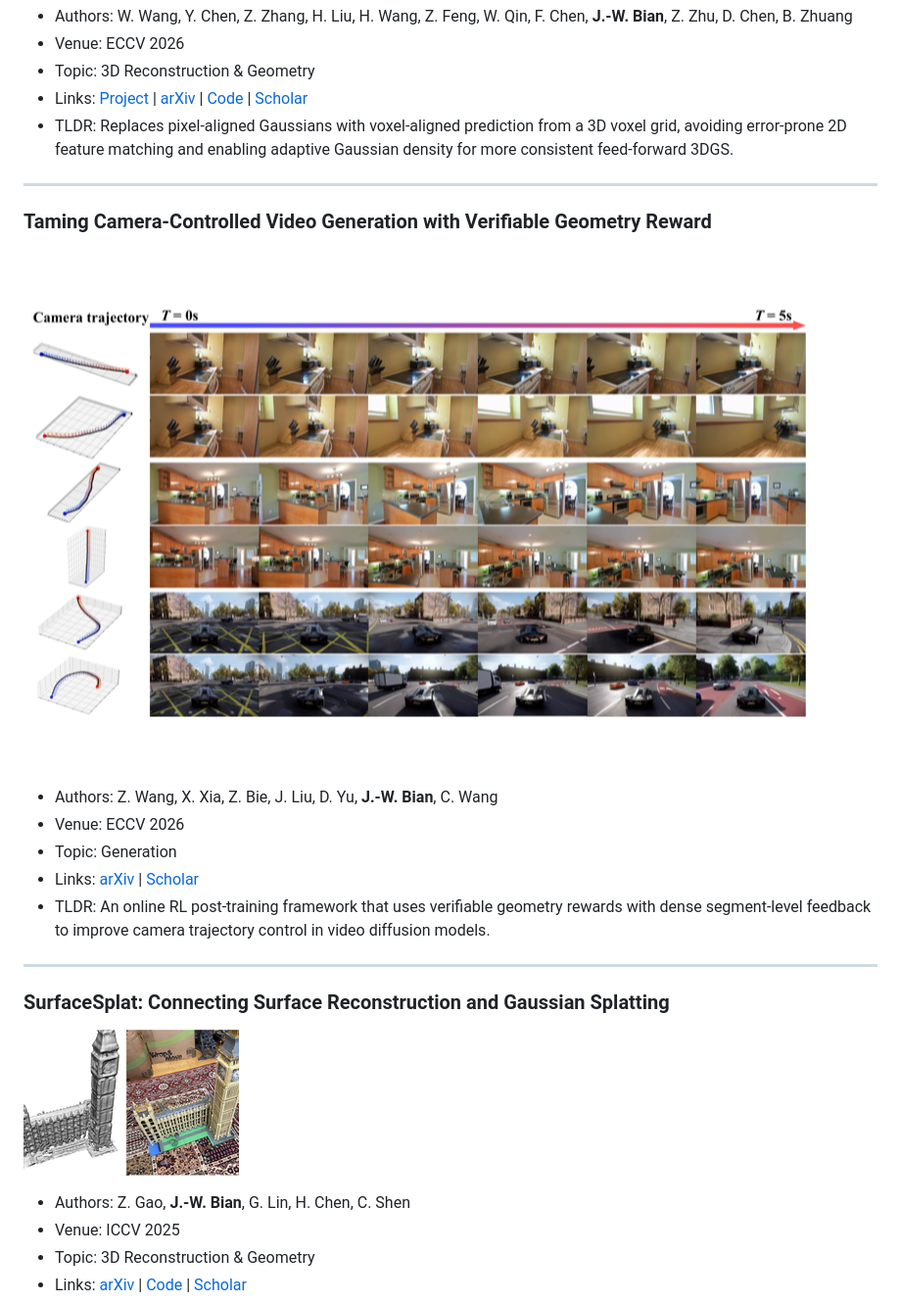
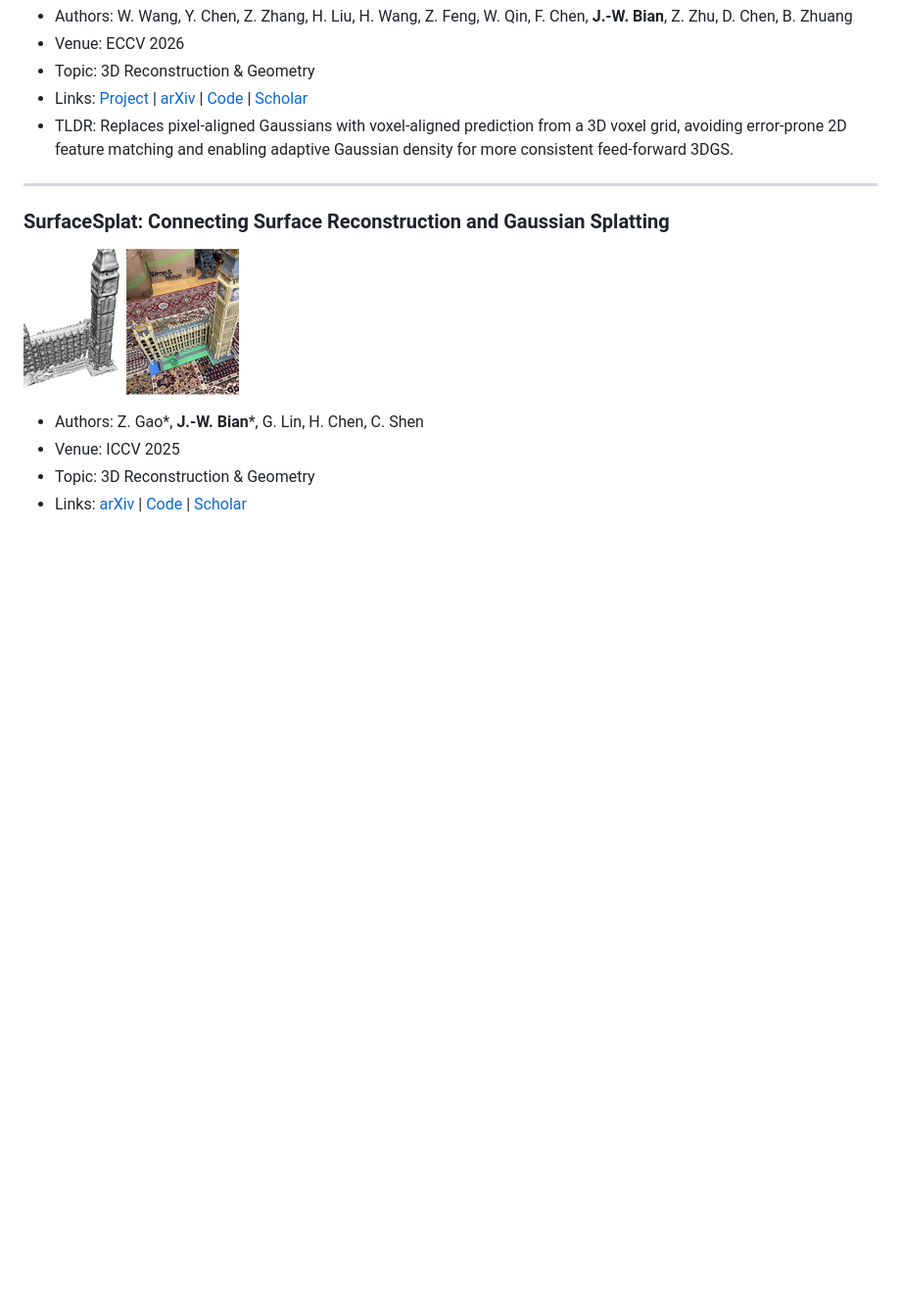
Before and after one commit to JiawangBian/jiawangbian.github.io, a Markdown page: publications.md, the part around one of its changes. Shown at 98% size. Drawn GitHub-style; pictures changed too: assets/images/publications/taming_camera.png (deleted); blank space fills up the shorter version.

```diff
--- a/publications.md
+++ b/publications.md
@@ -75,21 +75,10 @@
 
 ---
 
-### Taming Camera-Controlled Video Generation with Verifiable Geometry Reward
-![Taming Camera](assets/images/publications/taming_camera.png)
-
-- Authors: Z. Wang, X. Xia, Z. Bie, J. Liu, D. Yu, **J.-W. Bian**, C. Wang
-- Venue: ECCV 2026
-- Topic: Generation
-- Links: [arXiv](https://arxiv.org/abs/2512.02870) | [Scholar](https://scholar.google.com/scholar?q=Taming+Camera-Controlled+Video+Generation+with+Verifiable+Geometry+Reward)
-- TLDR: An online RL post-training framework that uses verifiable geometry rewards with dense segment-level feedback to improve camera trajectory control in video diffusion models.
-
----
-
 ### SurfaceSplat: Connecting Surface Reconstruction and Gaussian Splatting
 ![SurfaceSplat](assets/images/publications/surface_splat.png)
 
-- Authors: Z. Gao, **J.-W. Bian**, G. Lin, H. Chen, C. Shen
+- Authors: Z. Gao\*, **J.-W. Bian**\*, G. Lin, H. Chen, C. Shen
 - Venue: ICCV 2025
 - Topic: 3D Reconstruction & Geometry
 - Links: [arXiv](https://arxiv.org/abs/2507.15602) | [Code](https://github.com/Gaozihui/SurfaceSplat) | [Scholar](https://scholar.google.com/scholar?q=SurfaceSplat%3A+Connecting+Surface+Reconstruction+and+Gaussian+Splatting)
```
Also changed, not shown: other parts of publications.md (+13 -35 lines), assets/images/publications/ff3d_survey.png (deleted), assets/images/publications/manydepth2.png (deleted), assets/images/publications/mobilebrick.png (deleted), assets/images/publications/sage.png (added), 2 other files.
